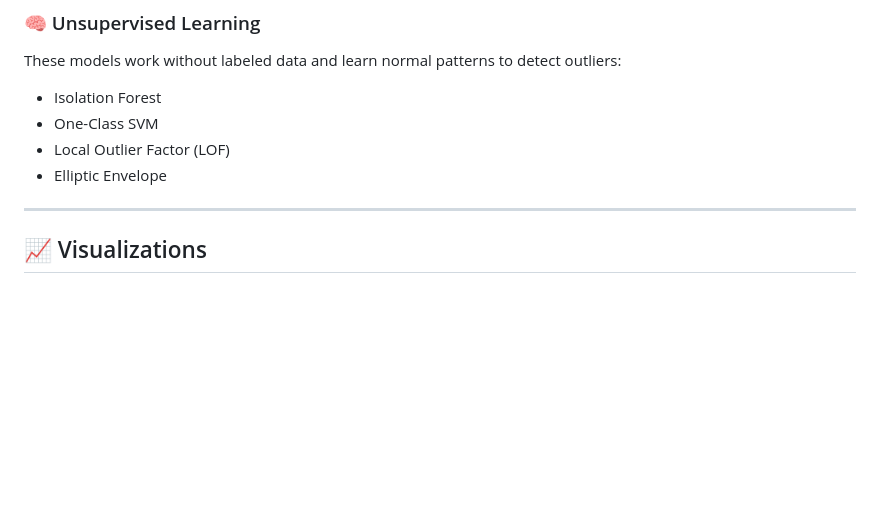
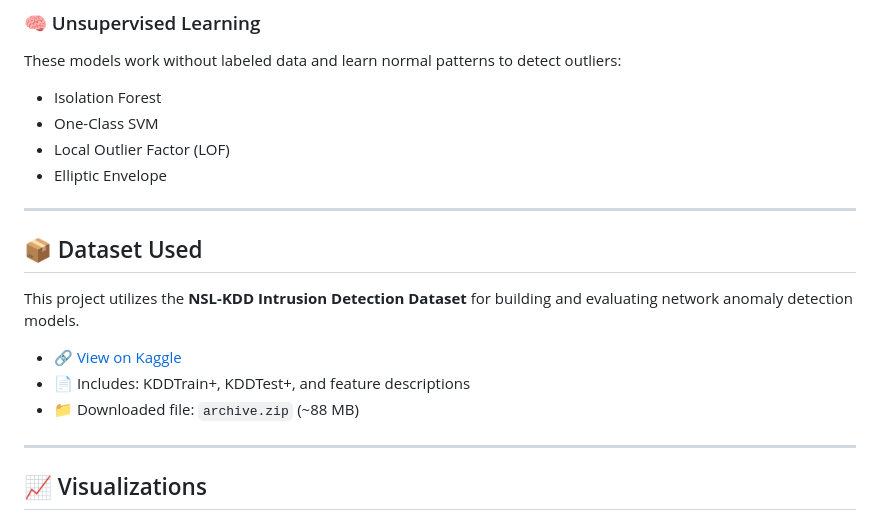
Before and after one commit to Ronakk7/Network-Anomaly-Detection, a Markdown page: README.md, the part around the change. GitHub-like rendering; blank space fills up the shorter version.

```diff
--- a/README.md
+++ b/README.md
@@ -40,6 +40,15 @@ These models work without labeled data and learn normal patterns to detect outli
 - One-Class SVM
 - Local Outlier Factor (LOF)
 - Elliptic Envelope
+
+---
+## 📦 Dataset Used
+
+This project utilizes the **NSL-KDD Intrusion Detection Dataset** for building and evaluating network anomaly detection models.
+
+- 🔗 [View on Kaggle](https://www.kaggle.com/datasets/programmer3/nsl-kdd-intrusion-detection-dataset)
+- 📄 Includes: KDDTrain+, KDDTest+, and feature descriptions
+- 📁 Downloaded file: `archive.zip` (~88 MB)
 
 ---
 
```
